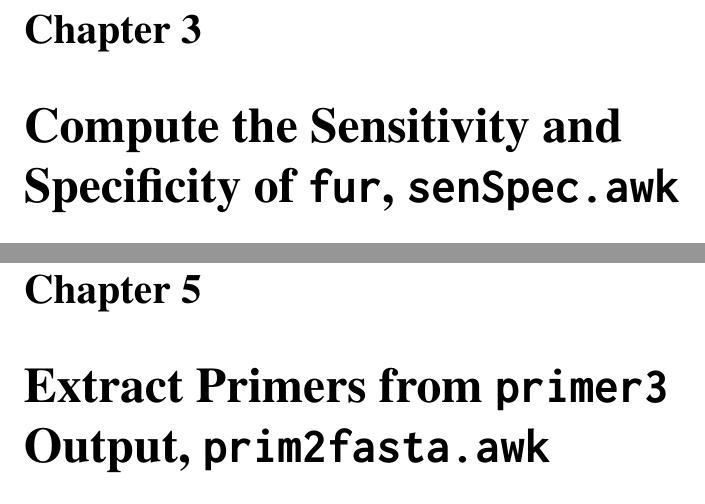
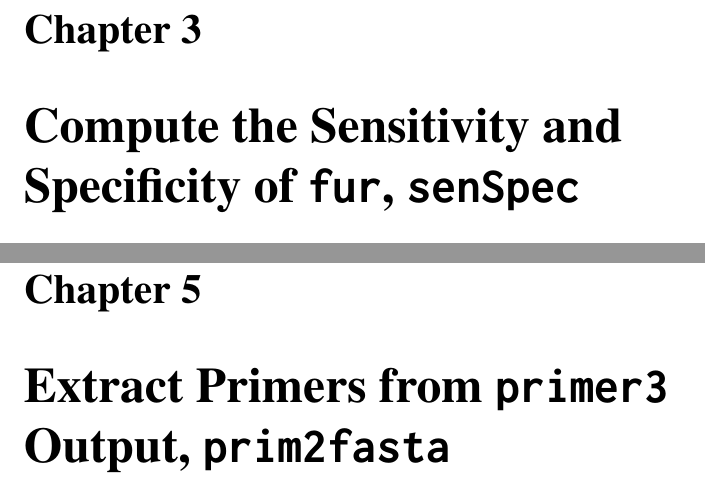
Before and after one commit to EvolBioInf/fur, a LaTeX book (doc/fur.tex): two parts of pages 11 and 15 of 23, joined at a grey line, cut so that both start at the same text. Compiled offline with LaTeX, dvips and Ghostscript.

Commit message:
Removed .awk from names of auxiliary programs
- checkPrim.awk  -> checkPrim
- fur2prim.awk   -> fur2prim
- prim2fasta.awk -> prim2fasta
- senSpec.awk    -> senSpec

```diff
--- a/doc/fur.tex
+++ b/doc/fur.tex
@@ -19,5 +19,5 @@
 \chapter{Find Unique Regions, \texttt{fur}}
 \input{furIn}
 \chapter{Compute the Sensitivity and Specificity
-of \texttt{fur}, \texttt{senSpec.awk}}
+of \texttt{fur}, \texttt{senSpec}}
 \input{senSpec}
@@ -25,4 +25,4 @@
 \input{fur2prim}
 \chapter{Extract Primers from \texttt{primer3}
-Output, \texttt{prim2fasta.awk}}
+Output, \texttt{prim2fasta}}
 \input{prim2fasta}
```
Also changed, not shown: Makefile, src/Makefile, doc/fur.tex (4 more changed lines), 5 other files.
